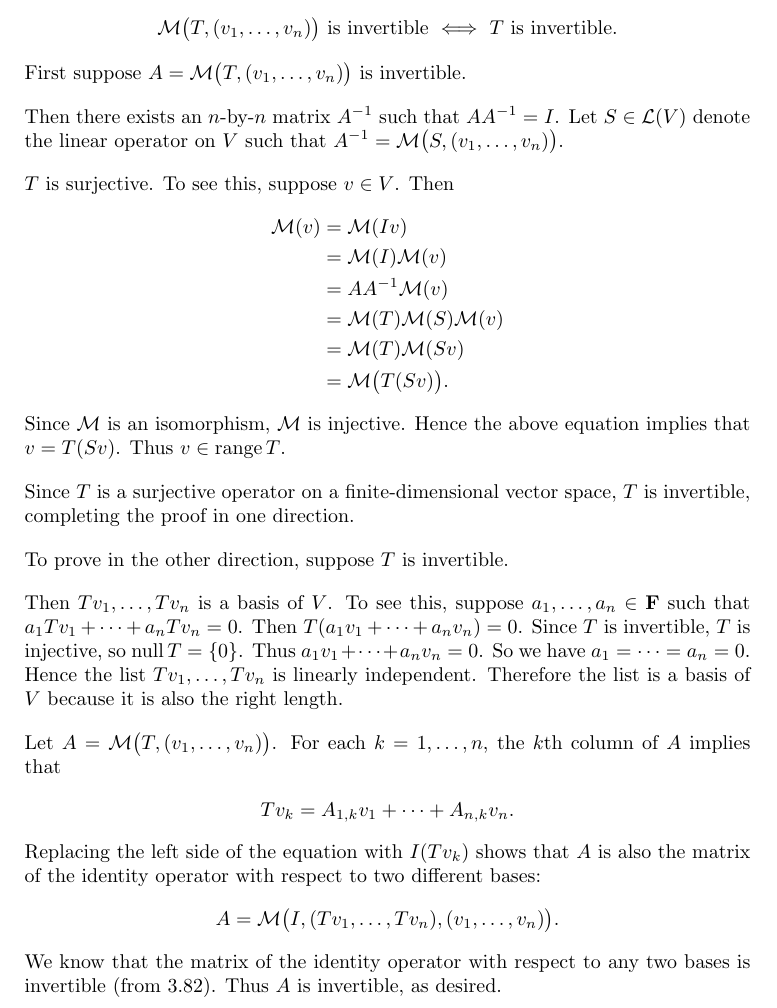
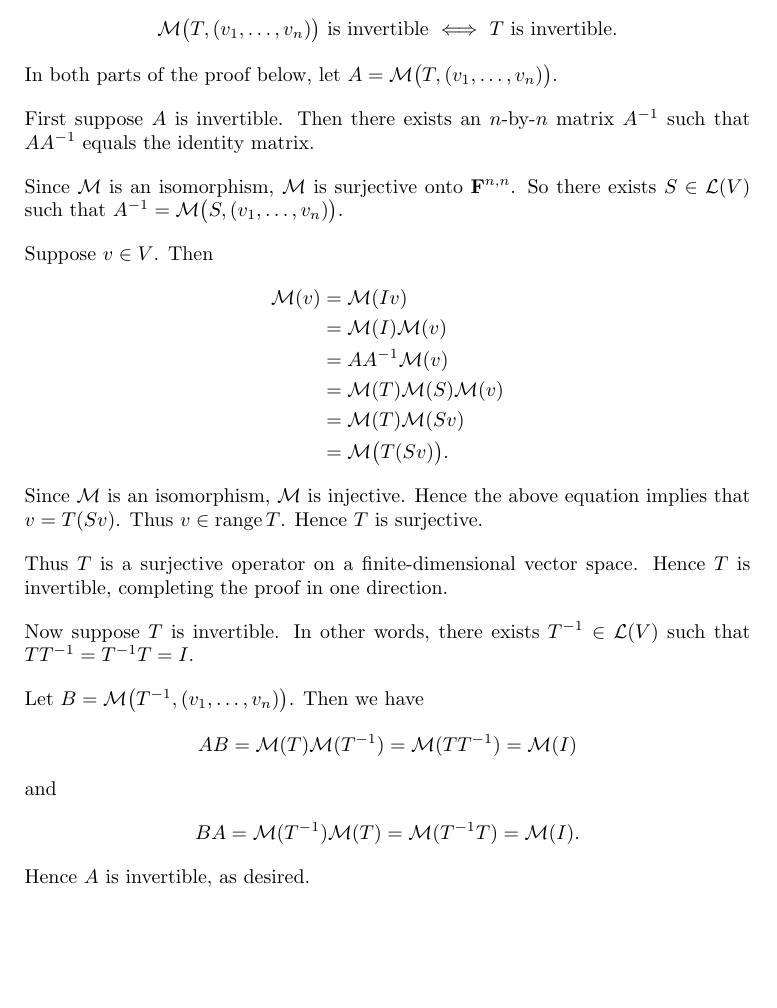
Before and after one commit to jespajo/ladr, a LaTeX document (src/3d/22.tex): part of the page, cut so that both start at the same text, the shorter picture padded with empty space. Compiled offline with pdfLaTeX.

Commit message:
3d 23
plus since 3d-23 ended up using the same cool reasoning that i had previously put in 3d-22, i made 3d-22 more straightforward.

```diff
--- a/src/3d/22.tex
+++ b/src/3d/22.tex
@@ -22,13 +22,15 @@
 \begin{align*}
         \M\big(T, (v_1,\dots,v_n) \big)\ \text{is invertible}\ \Longleftrightarrow\ T\ \text{is invertible}.
 \end{align*}
-    First suppose $A = \M\big(T, (v_1,\dots,v_n) \big)$ is invertible.
+    In both parts of the proof below, let $A = \M\big(T, (v_1,\dots,v_n) \big)$.
 
-    Then there exists an $n$-by-$n$ matrix $A^{-1}$ such that $AA^{-1} = I$.
-    Let $S \in \L(V)$ denote the linear operator on $V$ such that $A^{-1} = \M\big( S, (v_1,\dots,v_n) \big)$.
+    First suppose $A$ is invertible.
+    Then there exists an $n$-by-$n$ matrix $A^{-1}$ such that $AA^{-1}$ equals the identity matrix.
 
-    $T$ is surjective.
-    To see this, suppose $v \in V$.
+    Since $\M$ is an isomorphism, $\M$ is surjective onto $\F^{n,n}$.
+    So there exists $S \in \L(V)$ such that $A^{-1} = \M\big( S, (v_1,\dots,v_n) \big)$.
+
+    Suppose $v \in V$.
     Then
 \begin{align*}
         \M(v) &= \M(Iv) \\
@@ -41,29 +43,22 @@
     Since $\M$ is an isomorphism, $\M$ is injective.
     Hence the above equation implies that $v=T(Sv)$.
     Thus $v \in \op{range}T$.
+    Hence $T$ is surjective.
 
-    Since $T$ is a surjective operator on a finite-dimensional vector space, $T$ is invertible, completing the proof in one direction.
+    Thus $T$ is a surjective operator on a finite-dimensional vector space.
+    Hence $T$ is invertible, completing the proof in one direction.
 
-    To prove in the other direction, suppose $T$ is invertible.
+    Now suppose $T$ is invertible.
+    In other words, there exists $T^{-1} \in \L(V)$ such that $TT^{-1}=T^{-1}T=I$.
 
-    Then $Tv_1,\dots,Tv_n$ is a basis of $V$.
-    To see this, suppose $a_1,\dots,a_n \in \F$ such that $a_1Tv_1 + \dots + a_nTv_n = 0$.
-    Then $T(a_1v_1 + \dots + a_nv_n) = 0$.
-    Since $T$ is invertible, $T$ is injective, so $\op{null}T = \{0\}$.
-    Thus $a_1v_1 + \dots + a_nv_n = 0$.
-    So we have $a_1=\dots=a_n=0$.
-    Hence the list $Tv_1,\dots,Tv_n$ is linearly independent.
-    Therefore the list is a basis of $V$ because it is also the right length.
-
-    Let $A = \M\big(T, (v_1,\dots,v_n) \big)$.
-    For each $k=1,\dots,n$, the $k$th column of $A$ implies that
+    Let $B = \M\big(T^{-1}, (v_1,\dots,v_n) \big)$.
+    Then we have
 \begin{align*}
-        Tv_k = A_{1,k}v_1 + \dots + A_{n,k}v_n .
+        AB = \M(T)\M(T^{-1}) = \M(T T^{-1}) = \M(I)
 \end{align*}
-    Replacing the left side of the equation with $I(Tv_k)$ shows that $A$ is also the matrix of the identity operator with respect to two different bases:
+    and
 \begin{align*}
-        A = \M\big( I, (Tv_1,\dots,Tv_n), (v_1,\dots,v_n) \big) .
+        BA = \M(T^{-1})\M(T) = \M(T^{-1} T) = \M(I) .
 \end{align*}
-    We know that the matrix of the identity operator with respect to any two bases is invertible (from 3.82).
-    Thus $A$ is invertible, as desired.
+    Hence $A$ is invertible, as desired.
 \end{document}
```
Also changed, not shown: src/3d/23.tex (added, +38 -0 lines).
